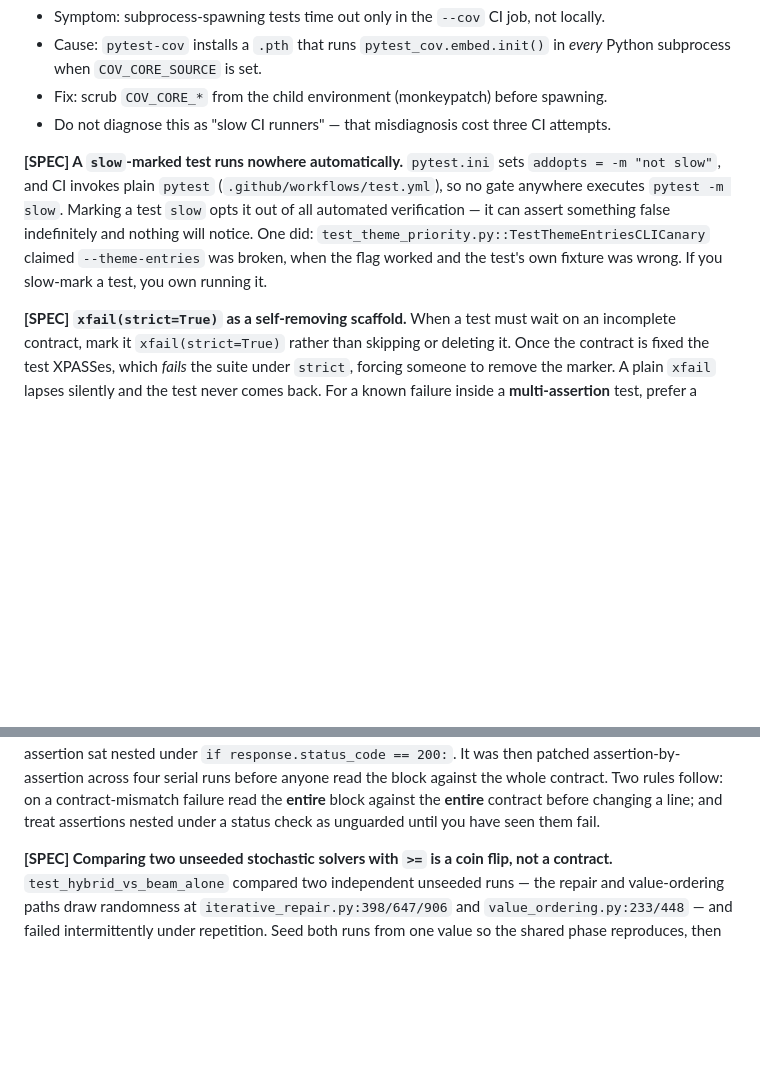
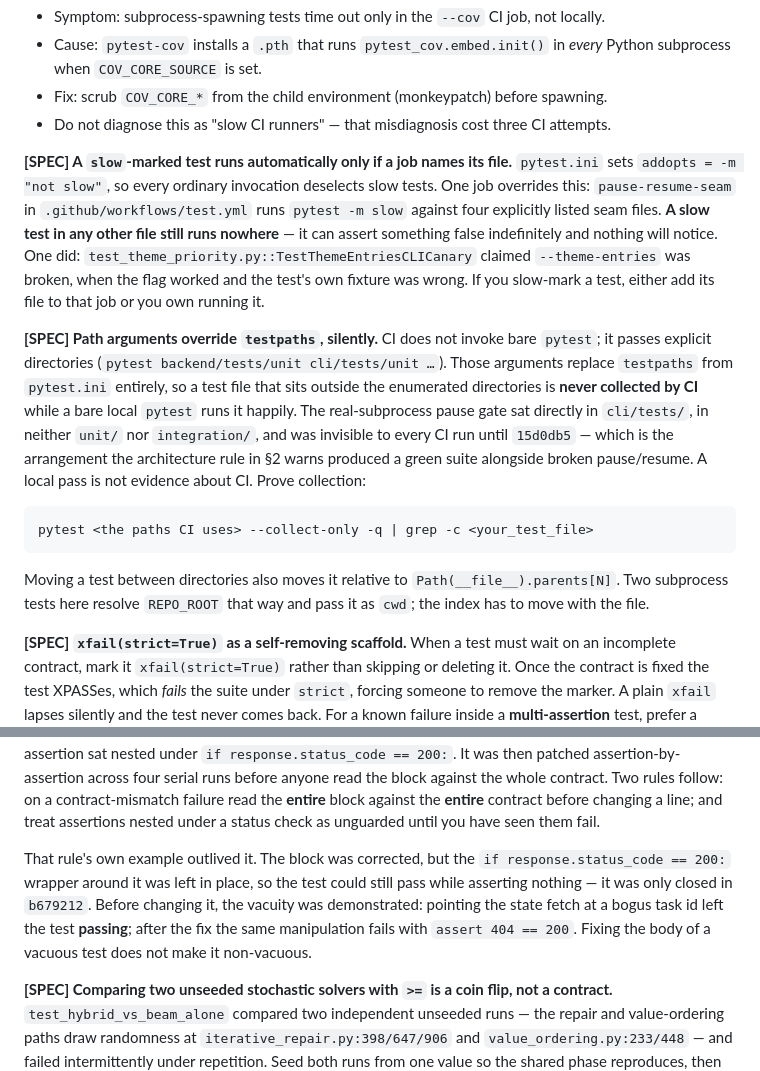
Before and after one commit to apassuello/crossword-helper, a Markdown page: CONTRIBUTING.md, 2 parts joined by grey strips. Drawn GitHub-style; blank space fills up the shorter version.

````diff
--- a/CONTRIBUTING.md
+++ b/CONTRIBUTING.md
@@ -83,12 +83,30 @@ Markers registered in `pytest.ini`: `slow`, `integration`, `unit`.
 - Fix: scrub `COV_CORE_*` from the child environment (monkeypatch) before spawning.
 - Do not diagnose this as "slow CI runners" — that misdiagnosis cost three CI attempts.
 
-**[SPEC] A `slow`-marked test runs nowhere automatically.** `pytest.ini` sets
-`addopts = -m "not slow"`, and CI invokes plain `pytest` (`.github/workflows/test.yml`), so no
-gate anywhere executes `pytest -m slow`. Marking a test `slow` opts it out of all automated
-verification — it can assert something false indefinitely and nothing will notice. One did:
+**[SPEC] A `slow`-marked test runs automatically only if a job names its file.** `pytest.ini`
+sets `addopts = -m "not slow"`, so every ordinary invocation deselects slow tests. One job
+overrides this: `pause-resume-seam` in `.github/workflows/test.yml` runs `pytest -m slow` against
+four explicitly listed seam files. **A slow test in any other file still runs nowhere** — it can
+assert something false indefinitely and nothing will notice. One did:
 `test_theme_priority.py::TestThemeEntriesCLICanary` claimed `--theme-entries` was broken, when
-the flag worked and the test's own fixture was wrong. If you slow-mark a test, you own running it.
+the flag worked and the test's own fixture was wrong. If you slow-mark a test, either add its file
+to that job or you own running it.
+
+**[SPEC] Path arguments override `testpaths`, silently.** CI does not invoke bare `pytest`; it
+passes explicit directories (`pytest backend/tests/unit cli/tests/unit …`). Those arguments replace
+`testpaths` from `pytest.ini` entirely, so a test file that sits outside the enumerated directories
+is **never collected by CI** while a bare local `pytest` runs it happily. The real-subprocess pause
+gate sat directly in `cli/tests/`, in neither `unit/` nor `integration/`, and was invisible to every
+CI run until `15d0db5` — which is the arrangement the architecture rule in §2 warns produced a green
+suite alongside broken pause/resume. A local pass is not evidence about CI. Prove collection:
+
+```bash
+pytest <the paths CI uses> --collect-only -q | grep -c <your_test_file>
+```
+
+Moving a test between directories also moves it relative to `Path(__file__).parents[N]`. Two
+subprocess tests here resolve `REPO_ROOT` that way and pass it as `cwd`; the index has to move
+with the file.
 
 **[SPEC] `xfail(strict=True)` as a self-removing scaffold.** When a test must wait on an
 incomplete contract, mark it `xfail(strict=True)` rather than skipping or deleting it. Once the
@@ -107,6 +125,12 @@ patched assertion-by-assertion across four serial runs before anyone read the bl
 whole contract. Two rules follow: on a contract-mismatch failure read the **entire** block against
 the **entire** contract before changing a line; and treat assertions nested under a status check as
 unguarded until you have seen them fail.
+
+That rule's own example outlived it. The block was corrected, but the `if response.status_code
+== 200:` wrapper around it was left in place, so the test could still pass while asserting nothing —
+it was only closed in `b679212`. Before changing it, the vacuity was demonstrated: pointing the
+state fetch at a bogus task id left the test **passing**; after the fix the same manipulation fails
+with `assert 404 == 200`. Fixing the body of a vacuous test does not make it non-vacuous.
 
 **[SPEC] Comparing two unseeded stochastic solvers with `>=` is a coin flip, not a contract.**
 `test_hybrid_vs_beam_alone` compared two independent unseeded runs — the repair and value-ordering
````
Also changed, not shown: other parts of CONTRIBUTING.md (+50 -0 lines).
